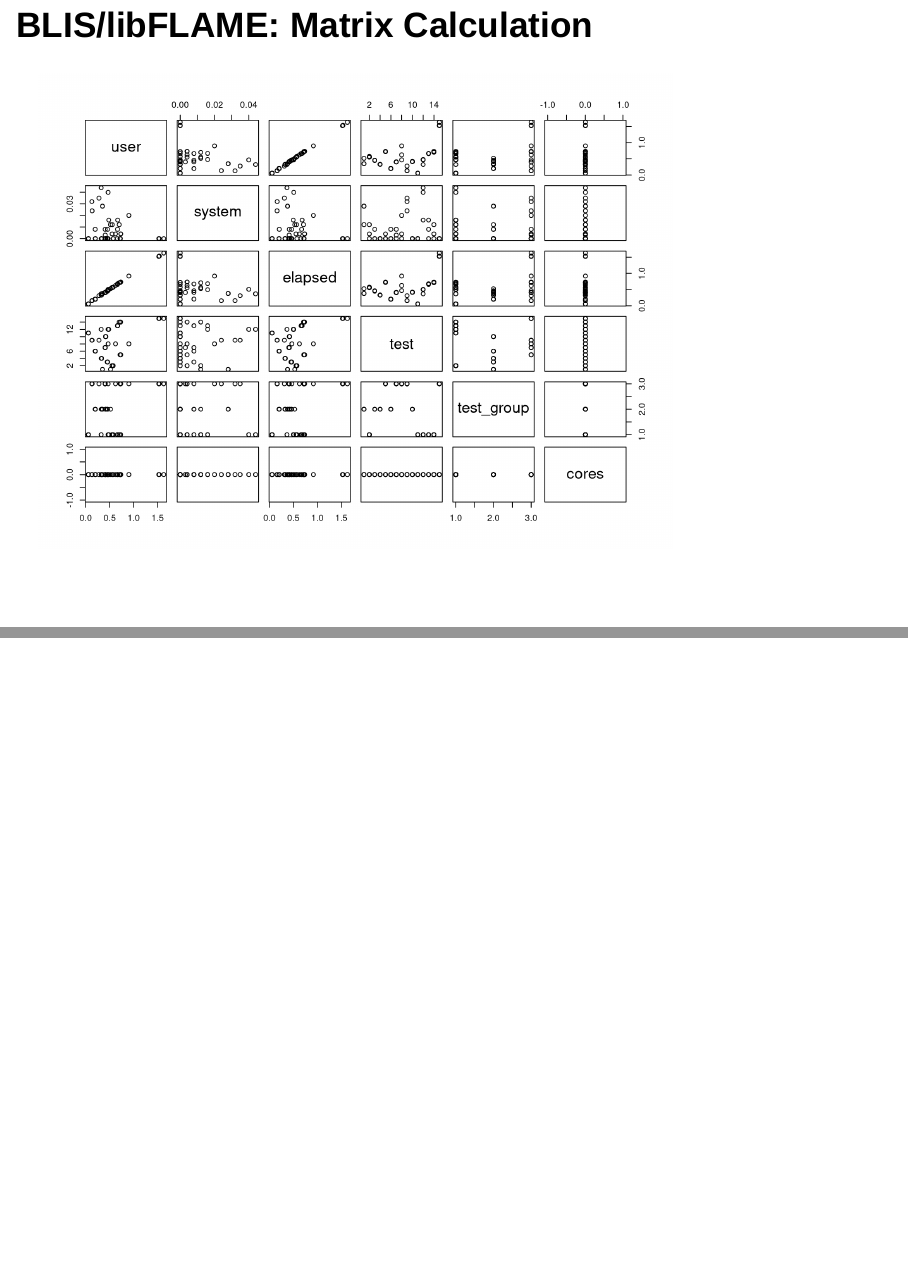
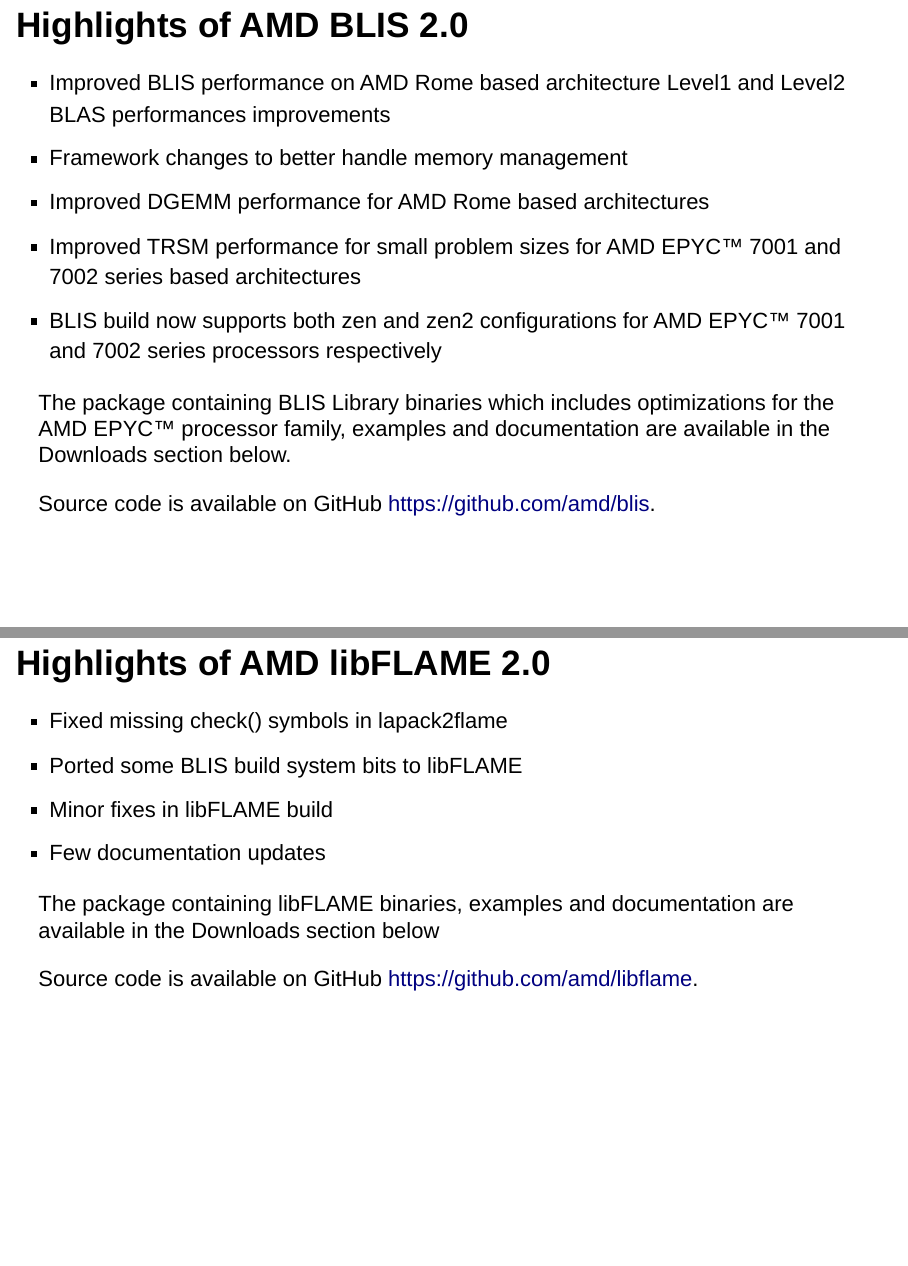
Before and after one commit to JustinMShea/Try-BLIS, an R Markdown document (slides/Try-BLIS.Rmd): pages 40 and 41 of 57 before the commit and pages 38 and 39 of 59 after it, joined at a grey line. Rendered offline with R 4.5, knitr and Pandoc, with nearby package versions; drawn as Slidy slides in place of the format the file asks for; some code elsewhere in the file could not run offline.

Commit message:
add links and sections to AMD binaries, which are easiest to install

````diff
--- a/slides/Try-BLIS.Rmd
+++ b/slides/Try-BLIS.Rmd
@@ -294,6 +294,30 @@
 
  **The best part is: They really ROCK!**
 
+## Highlights of AMD BLIS 2.0
+
+- Improved BLIS performance on AMD Rome based architecture Level1 and Level2 BLAS performances improvements
+- Framework changes to better handle memory management
+- Improved DGEMM performance for AMD Rome based architectures
+- Improved TRSM performance for small problem sizes for AMD EPYC™ 7001 and 7002 series based architectures
+- BLIS build now supports both zen and zen2 configurations for AMD EPYC™ 7001 and 7002 series processors respectively
+
+The package containing BLIS Library binaries which includes optimizations for the AMD EPYC™ processor family, examples and documentation are available in the Downloads section below.
+
+Source code is available on GitHub https://github.com/amd/blis.
+
+
+## Highlights of AMD libFLAME 2.0
+
+- Fixed missing check() symbols in lapack2flame
+- Ported some BLIS build system bits to libFLAME
+- Minor fixes in libFLAME build
+- Few documentation updates
+
+The package containing libFLAME binaries, examples and documentation are available in the Downloads section below
+
+Source code is available on GitHub https://github.com/amd/libflame.
+
 ## BLIS/libFLAME 1 core: Programming
 
 ```{r, warning=FALSE, echo=FALSE}
````
Also changed, not shown: slides/Try-BLIS.Rmd (2 more changed lines).
